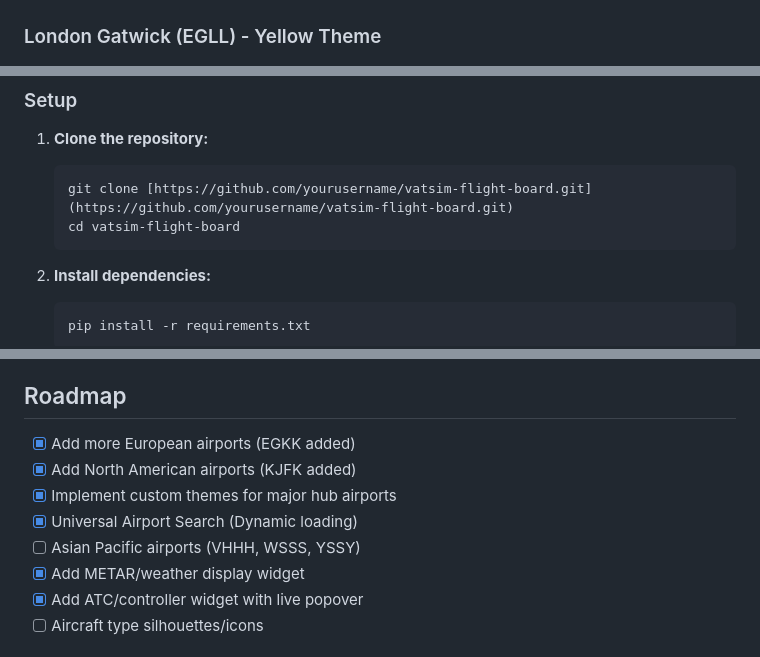
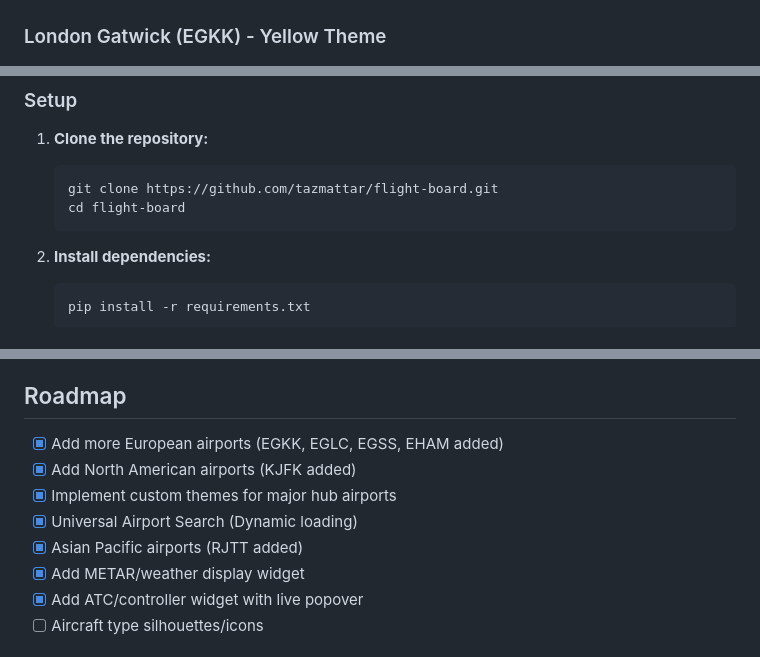
Before and after one commit to tazmattar/flight-board, a Markdown page: README.md, 3 parts joined by grey strips. Rendered like a GitHub page.

````diff
--- a/README.md
+++ b/README.md
@@ -67,7 +77,7 @@ It is optimised for use on dedicated display monitors in both portrait and lands
 ### London Heathrow (EGLL) - Yellow Theme
 ![Heathrow Board](screenshots/EGLL.png)
 
-### London Gatwick (EGLL) - Yellow Theme
+### London Gatwick (EGKK) - Yellow Theme
 ![Gatwick Board](screenshots/EGKK.png)
 
 ### London City (EGLC) - Yellow Theme
@@ -96,8 +106,8 @@ It is optimised for use on dedicated display monitors in both portrait and lands
 
 1.  **Clone the repository:**
     ```bash
-    git clone [https://github.com/yourusername/vatsim-flight-board.git](https://github.com/yourusername/vatsim-flight-board.git)
-    cd vatsim-flight-board
+    git clone https://github.com/tazmattar/flight-board.git
+    cd flight-board
     ```
 
 2.  **Install dependencies:**
@@ -180,11 +195,11 @@ This project is open-source and available under the MIT License.
 
 ## Roadmap
 
-- [x] Add more European airports (EGKK added)
+- [x] Add more European airports (EGKK, EGLC, EGSS, EHAM added)
 - [x] Add North American airports (KJFK added)
 - [x] Implement custom themes for major hub airports
 - [x] Universal Airport Search (Dynamic loading)
-- [ ] Asian Pacific airports (VHHH, WSSS, YSSY)
+- [x] Asian Pacific airports (RJTT added)
 - [x] Add METAR/weather display widget
 - [x] Add ATC/controller widget with live popover
 - [ ] Aircraft type silhouettes/icons
````
Also changed, not shown: other parts of README.md (+21 -6 lines).
